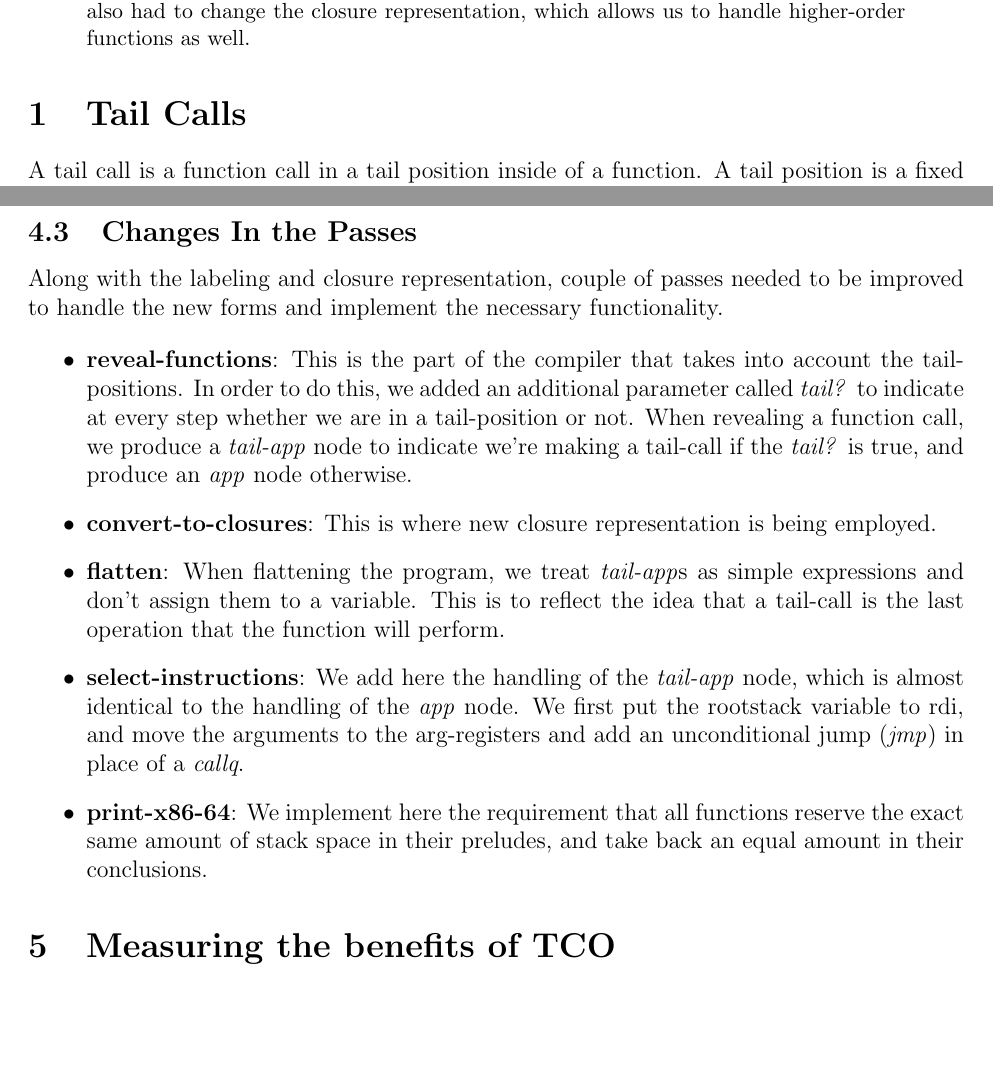
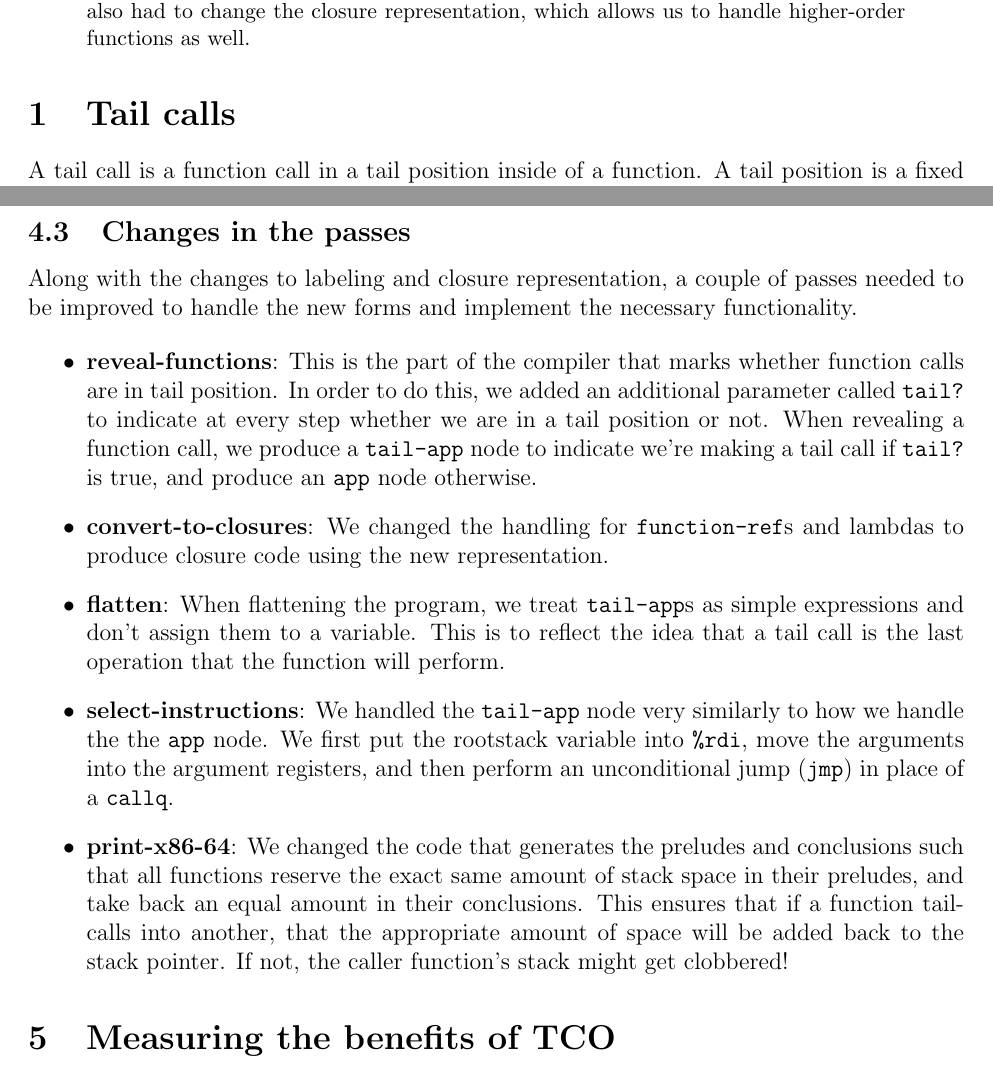
Before and after one commit to cderici/rax, a LaTeX paper (final-project/report.tex): two parts of pages 1 and 5 of 7, joined at a grey line, cut so that both start at the same text, the shorter picture padded with empty space. Compiled offline with pdfLaTeX.

Commit message:
Final touches

```diff
--- a/final-project/report.tex
+++ b/final-project/report.tex
@@ -72,7 +72,7 @@ with \verb+tco_+, to test our new additions.)
   which allows us to handle higher-order functions as well.
 \end{abstract}
 
-\section{Tail Calls}
+\section{Tail calls}
 
 A tail call is a function call in a tail position inside of a
 function. A tail position is a fixed syntactic region of code that
@@ -279,34 +279,37 @@ is used in tail-position, and the regular label otherwise. This way, we
 can always be assured that whenever we invoke \verb+callq+ or \verb+jmp+ in
 assembly, we are using the correct label.
 
-\subsection{Changes In the Passes}
+\subsection{Changes in the passes}
 
-Along with the labeling and closure representation, couple of passes
+Along with the changes to labeling and closure representation, a couple of passes
 needed to be improved to handle the new forms and implement the
 necessary functionality.
 
 \begin{itemize}
 \item \textbf{reveal-functions}: This is the part of the compiler that
-  takes into account the tail-positions. In order to do this, we added
-  an additional parameter called \emph{tail?} to indicate at every
-  step whether we are in a tail-position or not. When revealing a
-  function call, we produce a \emph{tail-app} node to indicate we're
-  making a tail-call if the \emph{tail?} is true, and produce an
-  \emph{app} node otherwise.
-\item \textbf{convert-to-closures}: This is where new closure
-  representation is being employed.
+  marks whether function calls are in tail position. In order to do this,
+  we added an additional parameter called \verb+tail?+ to indicate at every
+  step whether we are in a tail position or not. When revealing a
+  function call, we produce a \verb+tail-app+ node to indicate we're
+  making a tail call if \verb+tail?+ is true, and produce an
+  \verb+app+ node otherwise.
+\item \textbf{convert-to-closures}: We changed the handling for \verb+function-ref+s
+  and lambdas to produce closure code using the new representation.
 \item \textbf{flatten}: When flattening the program, we treat
-  \emph{tail-app}s as simple expressions and don't assign them to a
-  variable. This is to reflect the idea that a tail-call is the last
+  \verb+tail-app+s as simple expressions and don't assign them to a
+  variable. This is to reflect the idea that a tail call is the last
   operation that the function will perform.
-\item \textbf{select-instructions}: We add here the handling of the
-  \emph{tail-app} node, which is almost identical to the handling of
-  the \emph{app} node. We first put the rootstack variable to rdi, and
-  move the arguments to the arg-registers and add an unconditional
-  jump (\emph{jmp}) in place of a \emph{callq}.
-\item \textbf{print-x86-64}: We implement here the requirement that
-  all functions reserve the exact same amount of stack space in
-  their preludes, and take back an equal amount in their conclusions.
+\item \textbf{select-instructions}: We handled the
+  \verb+tail-app+ node very similarly to how we handle the
+  the \verb+app+ node. We first put the rootstack variable into \verb+%rdi+,
+  move the arguments into the argument registers, and then perform an unconditional
+  jump (\verb+jmp+) in place of a \verb+callq+.
+\item \textbf{print-x86-64}: We changed the code that generates the preludes and
+  conclusions such that all functions reserve the exact same amount of stack space
+  in their preludes, and take back an equal amount in their conclusions. This
+  ensures that if a function tail-calls into another, that the appropriate
+  amount of space will be added back to the stack pointer. If not,
+  the caller function's stack might get clobbered!
 \end{itemize}
 
 \section{Measuring the benefits of TCO}
```
Also changed, not shown: final-project/report.pdf, final-project/report.tex (2 more changed lines).
